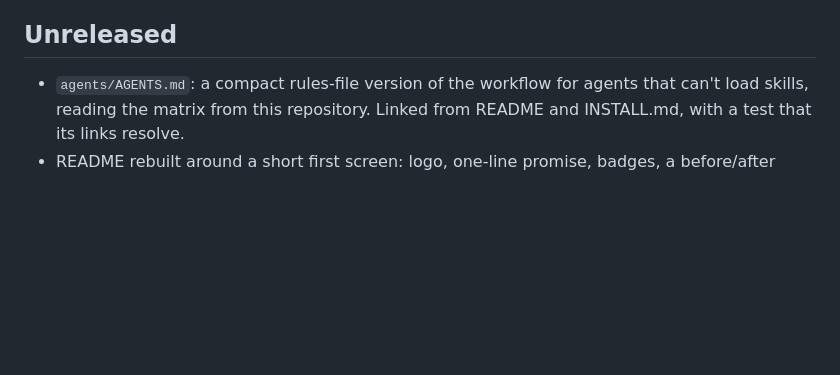
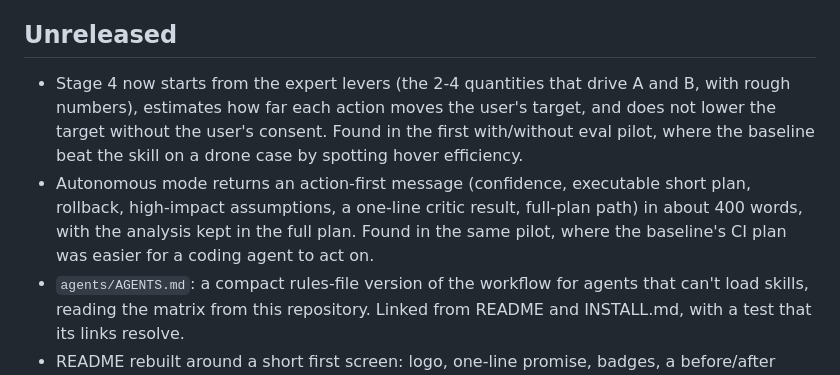
Before and after one commit to magery-ai/triz-skill, a Markdown page: CHANGELOG.md, the part around the change. Drawn GitHub-style; blank space fills up the shorter version.

Commit message:
Stage 4 starts from expert levers; autonomous output leads with the plan
Found in the first with/without eval pilot: the baseline beat the skill on
a drone case by spotting hover efficiency, and gave a coding agent a more
actionable CI plan. Stage 4 now lists the 2-4 quantities that drive A and
B, estimates how far each action moves the user's target and does not lower
the target without consent. Autonomous mode returns confidence, an
executable short plan, rollback, high-impact assumptions and a one-line
critic result in about 400 words, with the analysis kept in the full plan.

Co-Authored-By: Claude Opus 5.5 (1M context) <noreply@anthropic.com>
Claude-Session: https://claude.ai/code/session_01GMjEQ1zdhDCBv6TdRuobK4

```diff
--- a/CHANGELOG.md
+++ b/CHANGELOG.md
@@ -8,6 +8,16 @@
 
 ## Unreleased
 
+- Stage 4 now starts from the expert levers (the 2-4 quantities that drive A
+  and B, with rough numbers), estimates how far each action moves the user's
+  target, and does not lower the target without the user's consent. Found in
+  the first with/without eval pilot, where the baseline beat the skill on a
+  drone case by spotting hover efficiency.
+- Autonomous mode returns an action-first message (confidence, executable
+  short plan, rollback, high-impact assumptions, a one-line critic result,
+  full-plan path) in about 400
+  words, with the analysis kept in the full plan. Found in the same pilot,
+  where the baseline's CI plan was easier for a coding agent to act on.
 - `agents/AGENTS.md`: a compact rules-file version of the workflow for
   agents that can't load skills, reading the matrix from this repository.
   Linked from README and INSTALL.md, with a test that its links resolve.
```
Also changed, not shown: 2 other files.
